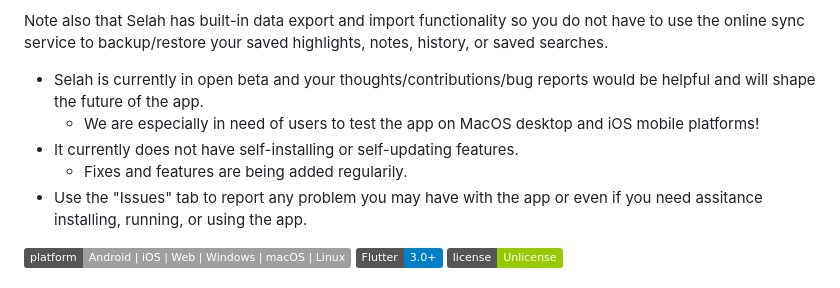
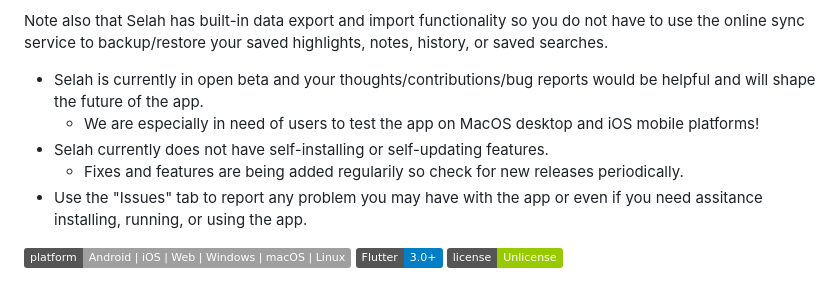
Before and after one commit to toazd/selah, a Markdown page: README.md, the part around the change. Drawn GitHub-style; badges without logos.

```diff
--- a/README.md
+++ b/README.md
@@ -8,8 +8,8 @@ Note also that Selah has built-in data export and import functionality so you do
 
 - Selah is currently in open beta and your thoughts/contributions/bug reports would be helpful and will shape the future of the app.
   - We are especially in need of users to test the app on MacOS desktop and iOS mobile platforms!
-- It currently does not have self-installing or self-updating features.
-  -  Fixes and features are being added regularily.
+- Selah currently does not have self-installing or self-updating features.
+  -  Fixes and features are being added regularily so check for new releases periodically.
 - Use the "Issues" tab to report any problem you may have with the app or even if you need assitance installing, running, or using the app.
 
 ![Platform Support](https://img.shields.io/badge/platform-Android%20%7C%20iOS%20%7C%20Web%20%7C%20Windows%20%7C%20macOS%20%7C%20Linux-lightgrey)
```
